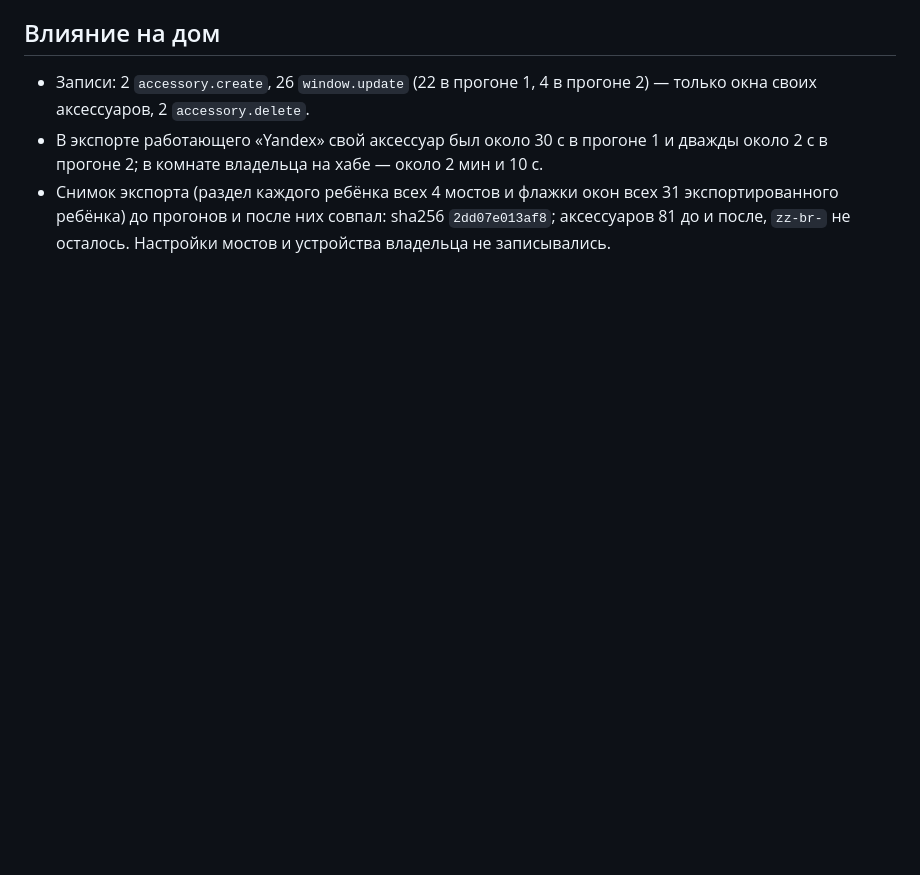
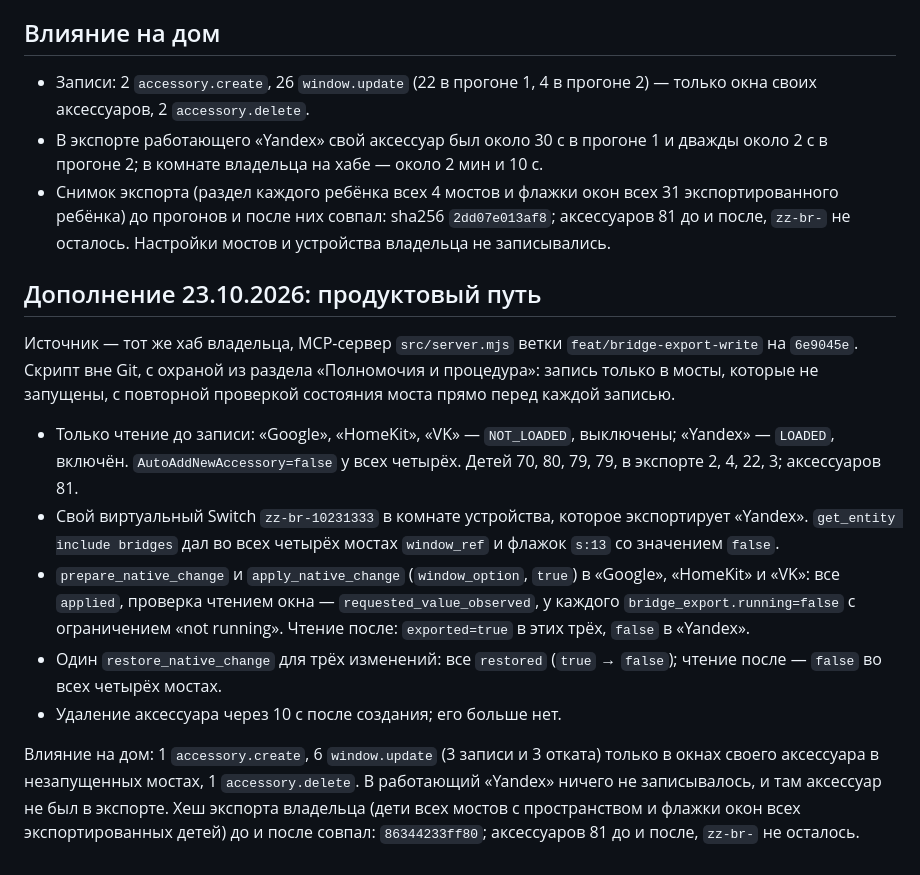
Before and after one commit to xor777/sprut-agent, a Markdown page: research/protocol/2026-10-14-bridge-export-write.md, the part around the change. Rendered like a GitHub page; blank space fills up the shorter version.

Commit message:
docs(research): record the bridge export path on the owner's hub
The product path on 6e9045e: tick in three bridges that do not run, read,
undo, read, on a temporary own accessory; the owner's export hash equal
before and after.

Co-Authored-By: Claude Opus 5.5 <noreply@anthropic.com>

```diff
--- a/research/protocol/2026-10-14-bridge-export-write.md
+++ b/research/protocol/2026-10-14-bridge-export-write.md
@@ -101,3 +101,32 @@ W20261014-bridge-export-write, 2026-10-14. Цель — до реализаци
   31 экспортированного ребёнка) до прогонов и после них совпал: sha256
   `2dd07e013af8`; аксессуаров 81 до и после, `zz-br-` не осталось.
   Настройки мостов и устройства владельца не записывались.
+
+## Дополнение 23.10.2026: продуктовый путь
+
+Источник — тот же хаб владельца, MCP-сервер `src/server.mjs` ветки
+`feat/bridge-export-write` на `6e9045e`. Скрипт вне Git, с охраной из
+раздела «Полномочия и процедура»: запись только в мосты, которые не
+запущены, с повторной проверкой состояния моста прямо перед каждой записью.
+
+- Только чтение до записи: «Google», «HomeKit», «VK» — `NOT_LOADED`,
+  выключены; «Yandex» — `LOADED`, включён. `AutoAddNewAccessory=false` у
+  всех четырёх. Детей 70, 80, 79, 79, в экспорте 2, 4, 22, 3; аксессуаров 81.
+- Свой виртуальный Switch `zz-br-10231333` в комнате устройства, которое
+  экспортирует «Yandex». `get_entity include bridges` дал во всех четырёх
+  мостах `window_ref` и флажок `s:13` со значением `false`.
+- `prepare_native_change` и `apply_native_change` (`window_option`, `true`)
+  в «Google», «HomeKit» и «VK»: все `applied`, проверка чтением окна —
+  `requested_value_observed`, у каждого `bridge_export.running=false` с
+  ограничением «not running». Чтение после: `exported=true` в этих трёх,
+  `false` в «Yandex».
+- Один `restore_native_change` для трёх изменений: все `restored`
+  (`true` → `false`); чтение после — `false` во всех четырёх мостах.
+- Удаление аксессуара через 10 с после создания; его больше нет.
+
+Влияние на дом: 1 `accessory.create`, 6 `window.update` (3 записи и 3 отката)
+только в окнах своего аксессуара в незапущенных мостах, 1 `accessory.delete`.
+В работающий «Yandex» ничего не записывалось, и там аксессуар не был в
+экспорте. Хеш экспорта владельца (дети всех мостов с пространством и флажки
+окон всех экспортированных детей) до и после совпал: `86344233ff80`;
+аксессуаров 81 до и после, `zz-br-` не осталось.
```
